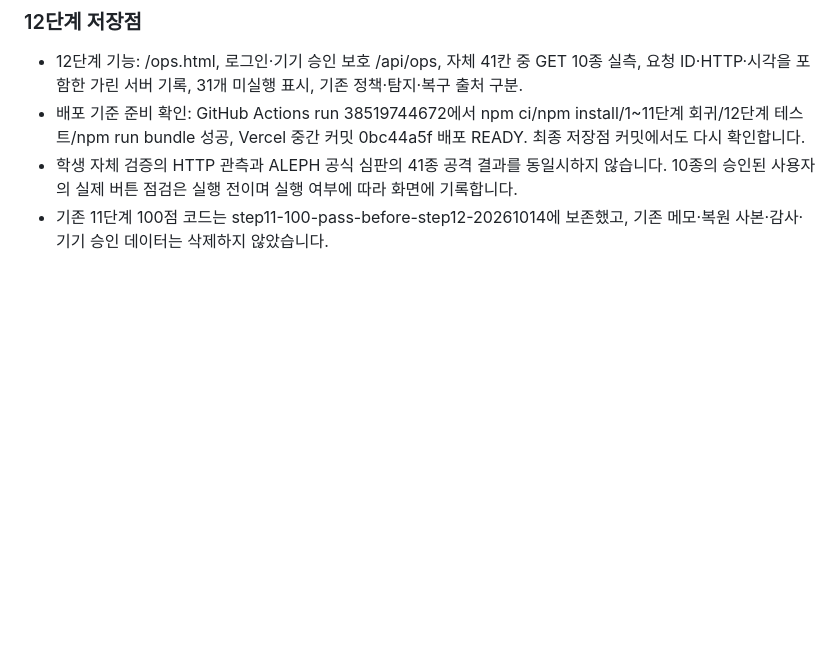
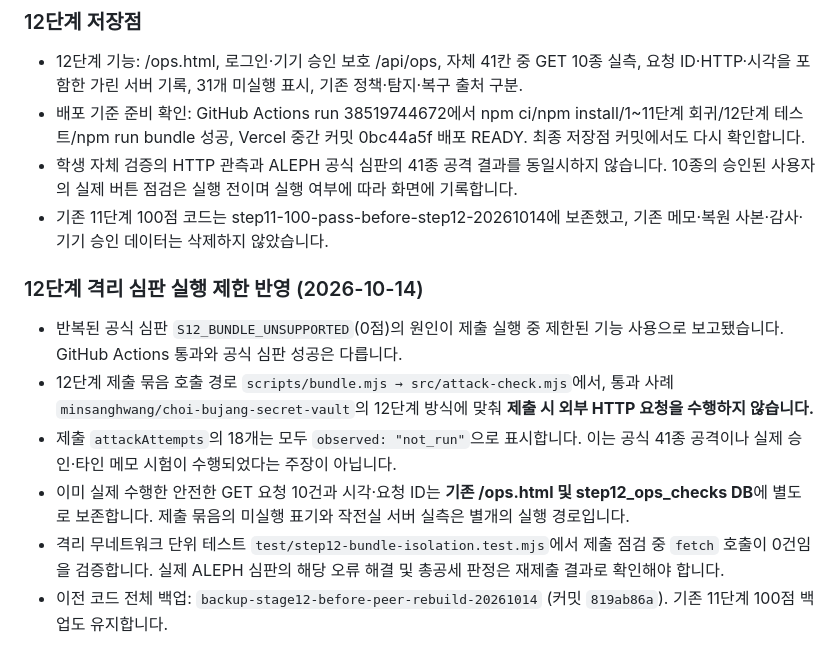
Before and after one commit to junyeong-lab/choi-bujang-secret-vault, a Markdown page: README.md, the part around the change. GitHub-like rendering; blank space fills up the shorter version.

Commit message:
12단계 저장점: 통과 사례 기반 bundle 무네트워크 분리·기존 실측 보존·미실행 명확화

```diff
--- a/README.md
+++ b/README.md
@@ -703,3 +703,13 @@ node --test test/step10-policy-diff.test.mjs
 - 배포 기준 준비 확인: GitHub Actions run 38519744672에서 npm ci/npm install/1~11단계 회귀/12단계 테스트/npm run bundle 성공, Vercel 중간 커밋 0bc44a5f 배포 READY. 최종 저장점 커밋에서도 다시 확인합니다.
 - 학생 자체 검증의 HTTP 관측과 ALEPH 공식 심판의 41종 공격 결과를 동일시하지 않습니다. 10종의 승인된 사용자의 실제 버튼 점검은 실행 전이며 실행 여부에 따라 화면에 기록합니다.
 - 기존 11단계 100점 코드는 step11-100-pass-before-step12-20261014에 보존했고, 기존 메모·복원 사본·감사·기기 승인 데이터는 삭제하지 않았습니다.
+
+
+### 12단계 격리 심판 실행 제한 반영 (2026-10-14)
+
+- 반복된 공식 심판 `S12_BUNDLE_UNSUPPORTED`(0점)의 원인이 제출 실행 중 제한된 기능 사용으로 보고됐습니다. GitHub Actions 통과와 공식 심판 성공은 다릅니다.
+- 12단계 제출 묶음 호출 경로 `scripts/bundle.mjs → src/attack-check.mjs`에서, 통과 사례 `minsanghwang/choi-bujang-secret-vault`의 12단계 방식에 맞춰 **제출 시 외부 HTTP 요청을 수행하지 않습니다.**
+- 제출 `attackAttempts`의 18개는 모두 `observed: "not_run"`으로 표시합니다. 이는 공식 41종 공격이나 실제 승인·타인 메모 시험이 수행되었다는 주장이 아닙니다.
+- 이미 실제 수행한 안전한 GET 요청 10건과 시각·요청 ID는 **기존 /ops.html 및 step12_ops_checks DB**에 별도로 보존합니다. 제출 묶음의 미실행 표기와 작전실 서버 실측은 별개의 실행 경로입니다.
+- 격리 무네트워크 단위 테스트 `test/step12-bundle-isolation.test.mjs`에서 제출 점검 중 `fetch` 호출이 0건임을 검증합니다. 실제 ALEPH 심판의 해당 오류 해결 및 총공세 판정은 재제출 결과로 확인해야 합니다.
+- 이전 코드 전체 백업: `backup-stage12-before-peer-rebuild-20261014` (커밋 `819ab86a`). 기존 11단계 100점 백업도 유지합니다.
```
